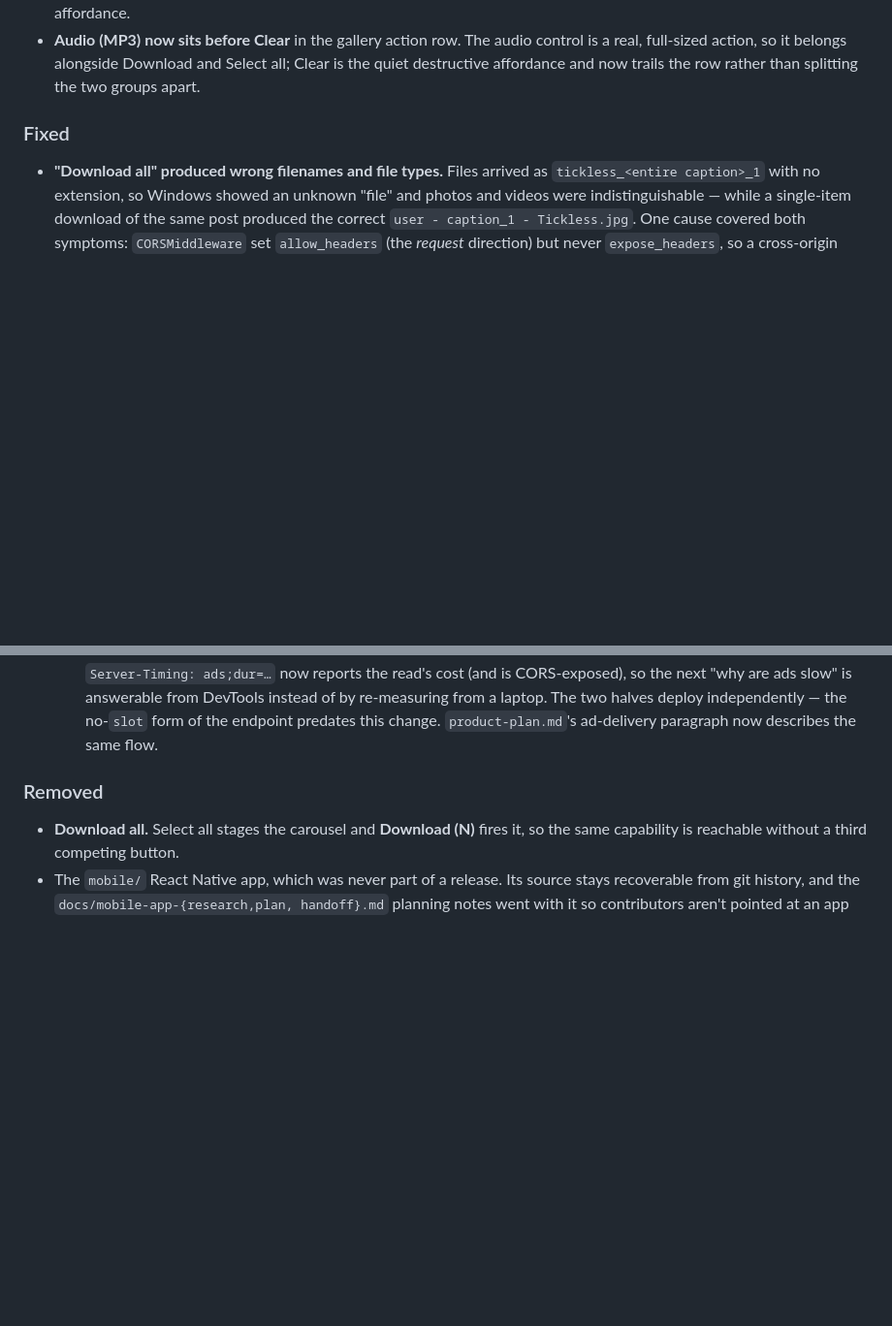
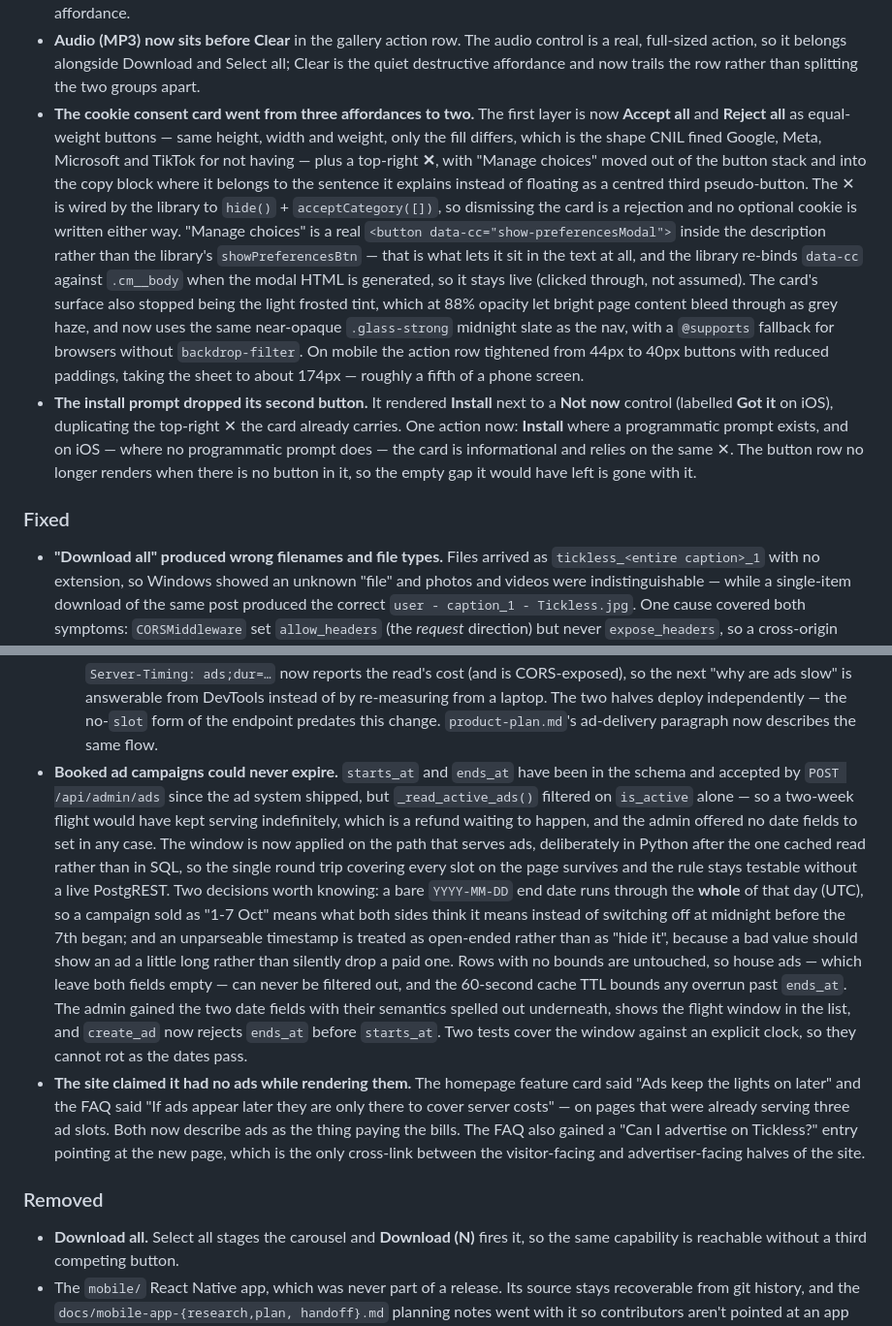
Before and after one commit to vip-ultr/tickless, a Markdown page: CHANGELOG.md, 2 parts joined by grey strips. Shown at 97% size. GitHub-like rendering; blank space fills up the shorter version.

Commit message:
docs: record the consent card, install prompt and /advertise work in the changelog
Four entries under [Unreleased], written up against the code rather than the
intent, since two of them are fixes for things that were silently wrong.

Added: the advertiser-facing /advertise page, including why no rate card is
published and why the contact address is a separate inbox from the legal one.

Changed: the consent card dropping from three affordances to two (and the
surface move to the nav's .glass-strong), and the install prompt losing its
second button.

Fixed: campaign windows that could never expire -- starts_at/ends_at existed
in the schema and the create endpoint but nothing on the serving path read
them -- and home/FAQ copy that claimed the site had no ads while it was
already serving three slots.

```diff
--- a/CHANGELOG.md
+++ b/CHANGELOG.md
@@ -134,6 +159,32 @@ lives under [Unreleased].
   control is a real, full-sized action, so it belongs alongside Download and
   Select all; Clear is the quiet destructive affordance and now trails the row
   rather than splitting the two groups apart.
+- **The cookie consent card went from three affordances to two.** The first
+  layer is now **Accept all** and **Reject all** as equal-weight buttons —
+  same height, width and weight, only the fill differs, which is the shape
+  CNIL fined Google, Meta, Microsoft and TikTok for not having — plus a
+  top-right **✕**, with "Manage choices" moved out of the button stack and
+  into the copy block where it belongs to the sentence it explains instead of
+  floating as a centred third pseudo-button. The ✕ is wired by the library to
+  `hide()` + `acceptCategory([])`, so dismissing the card is a rejection and
+  no optional cookie is written either way. "Manage choices" is a real
+  `<button data-cc="show-preferencesModal">` inside the description rather
+  than the library's `showPreferencesBtn` — that is what lets it sit in the
+  text at all, and the library re-binds `data-cc` against `.cm__body` when the
+  modal HTML is generated, so it stays live (clicked through, not assumed).
+  The card's surface also stopped being the light frosted tint, which at 88%
+  opacity let bright page content bleed through as grey haze, and now uses the
+  same near-opaque `.glass-strong` midnight slate as the nav, with a
+  `@supports` fallback for browsers without `backdrop-filter`. On mobile the
+  action row tightened from 44px to 40px buttons with reduced paddings,
+  taking the sheet to about 174px — roughly a fifth of a phone screen.
+- **The install prompt dropped its second button.** It rendered **Install**
+  next to a **Not now** control (labelled **Got it** on iOS), duplicating the
+  top-right ✕ the card already carries. One action now: **Install** where a
+  programmatic prompt exists, and on iOS — where no programmatic prompt does —
+  the card is informational and relies on the same ✕. The button row no
+  longer renders when there is no button in it, so the empty gap it would
+  have left is gone with it.
 
 ### Fixed
 
@@ -225,6 +276,33 @@ lives under [Unreleased].
   halves deploy independently — the no-`slot` form of the endpoint predates
   this change. `product-plan.md`'s ad-delivery paragraph now describes the
   same flow.
+- **Booked ad campaigns could never expire.** `starts_at` and `ends_at` have
+  been in the schema and accepted by `POST /api/admin/ads` since the ad system
+  shipped, but `_read_active_ads()` filtered on `is_active` alone — so a
+  two-week flight would have kept serving indefinitely, which is a refund
+  waiting to happen, and the admin offered no date fields to set in any case.
+  The window is now applied on the path that serves ads, deliberately in
+  Python after the one cached read rather than in SQL, so the single round
+  trip covering every slot on the page survives and the rule stays testable
+  without a live PostgREST. Two decisions worth knowing: a bare
+  `YYYY-MM-DD` end date runs through the **whole** of that day (UTC), so a
+  campaign sold as "1-7 Oct" means what both sides think it means instead of
+  switching off at midnight before the 7th began; and an unparseable
+  timestamp is treated as open-ended rather than as "hide it", because a bad
+  value should show an ad a little long rather than silently drop a paid one.
+  Rows with no bounds are untouched, so house ads — which leave both fields
+  empty — can never be filtered out, and the 60-second cache TTL bounds any
+  overrun past `ends_at`. The admin gained the two date fields with their
+  semantics spelled out underneath, shows the flight window in the list, and
+  `create_ad` now rejects `ends_at` before `starts_at`. Two tests cover the
+  window against an explicit clock, so they cannot rot as the dates pass.
+- **The site claimed it had no ads while rendering them.** The homepage
+  feature card said "Ads keep the lights on later" and the FAQ said "If ads
+  appear later they are only there to cover server costs" — on pages that were
+  already serving three ad slots. Both now describe ads as the thing paying
+  the bills. The FAQ also gained a "Can I advertise on Tickless?" entry
+  pointing at the new page, which is the only cross-link between the
+  visitor-facing and advertiser-facing halves of the site.
 
 ### Removed
 
```
Also changed, not shown: other parts of CHANGELOG.md (+25 -0 lines).
